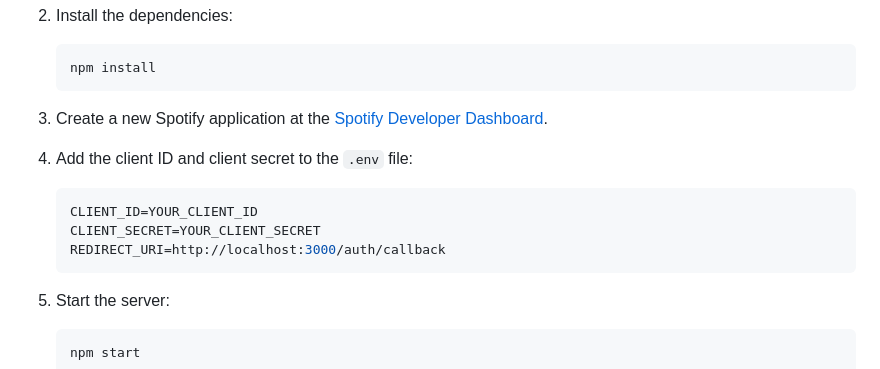
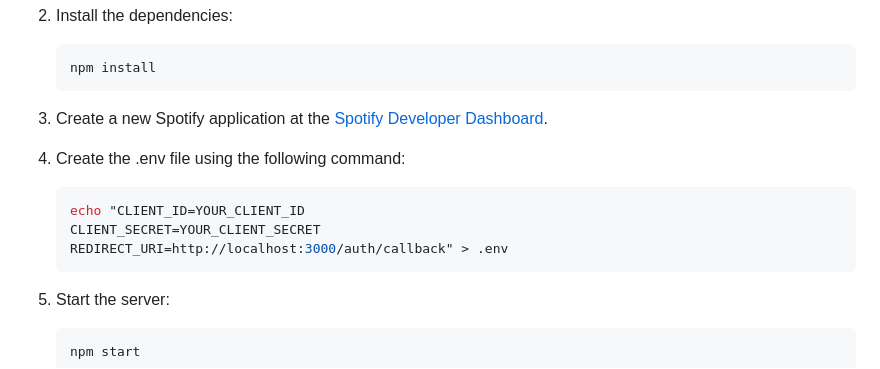
Before and after one commit to DimiK1337/SpotifyAPITemplateNodeJS, a Markdown page: README.md, the part around the change. GitHub-like rendering.

Commit message:
README.md: Updated instructions to create .env file

````diff
--- a/README.md
+++ b/README.md
@@ -13,11 +13,11 @@ This repository contains a template for a Node.js application that uses the Spot
     npm install
     ```
 3. Create a new Spotify application at the [Spotify Developer Dashboard](https://developer.spotify.com/dashboard/applications).
-4. Add the client ID and client secret to the `.env` file:
-    ```env
-    CLIENT_ID=YOUR_CLIENT_ID
+4. Create the .env file using the following command:
+    ```bash
+    echo "CLIENT_ID=YOUR_CLIENT_ID
     CLIENT_SECRET=YOUR_CLIENT_SECRET
-    REDIRECT_URI=http://localhost:3000/auth/callback
+    REDIRECT_URI=http://localhost:3000/auth/callback" > .env
     ```
 5. Start the server:
     ```bash
````
